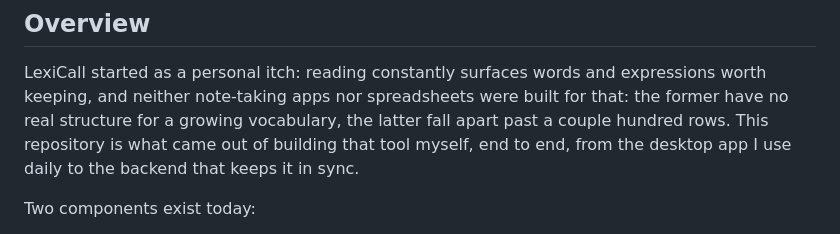
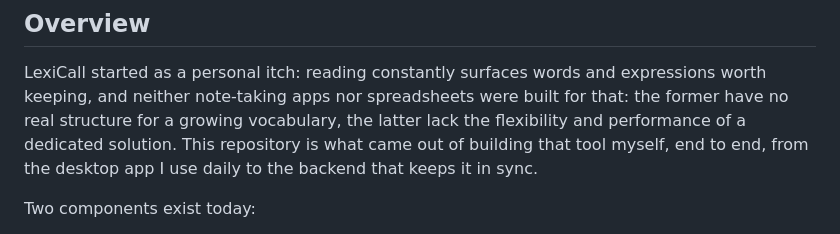
Before and after one commit to ArenKae/LexiCall, a Markdown page: README.md, the part around the change. GitHub-like rendering.

Commit message:
Revise README to enhance clarity and structure
Clarified the purpose of the repository and its components.

```diff
--- a/README.md
+++ b/README.md
@@ -15,7 +15,7 @@ below).
 LexiCall started as a personal itch: reading constantly surfaces words and
 expressions worth keeping, and neither note-taking apps nor spreadsheets were
 built for that: the former have no real structure for a growing vocabulary,
-the latter fall apart past a couple hundred rows. This repository is what
+the latter lack the flexibility and performance of a dedicated solution. This repository is what
 came out of building that tool myself, end to end, from the desktop app I
 use daily to the backend that keeps it in sync.
 
```
